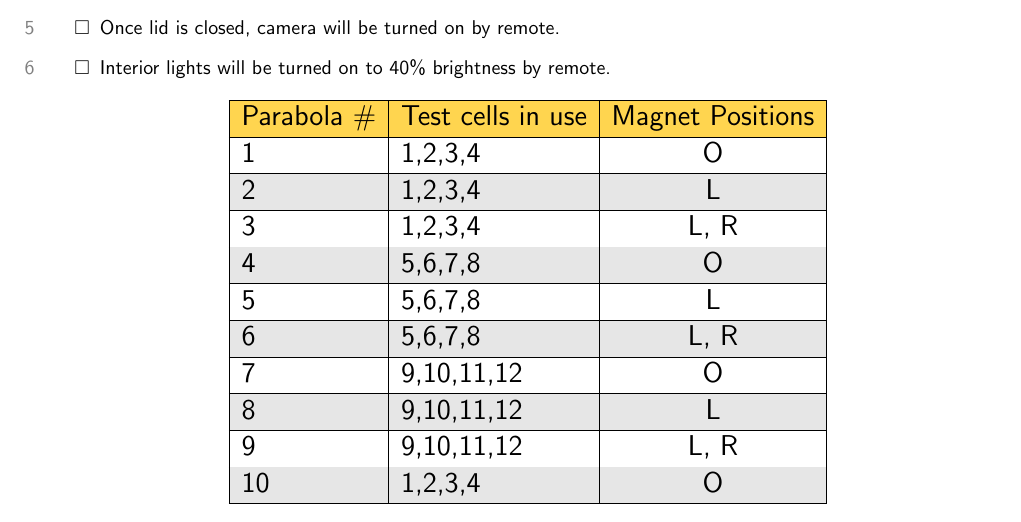
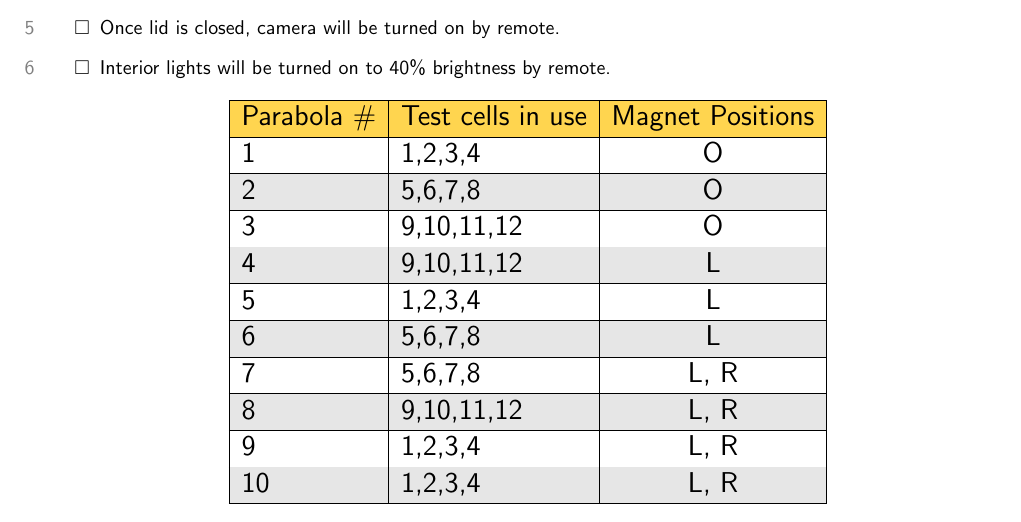
Before and after one commit to waterloo-rocketry/operations-procedures, a LaTeX document (can_rgx.tex): part of page 5 of 7, cut so that both start at the same text. Compiled offline with pdfLaTeX.

Commit message:
Change experiment order for CAN-RGX samples
It's a pain to swap magnets, so reorder experiments in order to minimize
the number of times that magnets have to be added or removed.

```diff
--- a/can_rgx.tex
+++ b/can_rgx.tex
@@ -185,23 +185,23 @@ section.
         \hline
             1 & 1,2,3,4 & O    \\
         \rowcolor{tablegrey} \hline
-            2 & 1,2,3,4 & L    \\
+            2 & 5,6,7,8 & O    \\
         \hline
-            3 & 1,2,3,4 & L, R \\
+            3 & 9,10,11,12 & O    \\
         \rowcolor{tablegrey} \hline
-            4 & 5,6,7,8 & O    \\
+            4 & 9,10,11,12 & L    \\
         \hline
-            5 & 5,6,7,8 & L    \\
+            5 & 1,2,3,4 & L    \\
         \rowcolor{tablegrey} \hline
-            6 & 5,6,7,8 & L, R \\
+            6 & 5,6,7,8 & L    \\
         \hline
-            7 & 9,10,11,12 & O    \\
+            7 & 5,6,7,8 & L, R \\
         \rowcolor{tablegrey} \hline
-            8 & 9,10,11,12 & L    \\
+            8 & 9,10,11,12 & L, R \\
         \hline
-            9 & 9,10,11,12 & L, R \\
+            9 & 1,2,3,4 & L, R \\
         \rowcolor{tablegrey} \hline
-            10& 1,2,3,4 & O \\
+            10& 1,2,3,4 & L, R \\
         \hline
     \end{tabular}
 \end{center}
```
Also changed, not shown: can_rgx.pdf.
